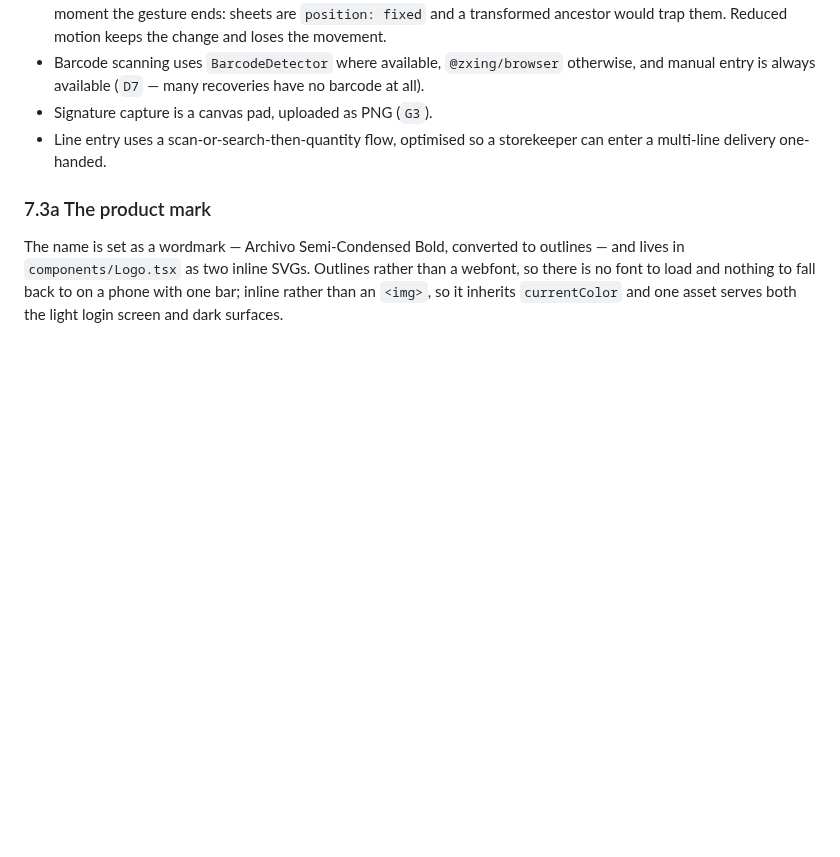
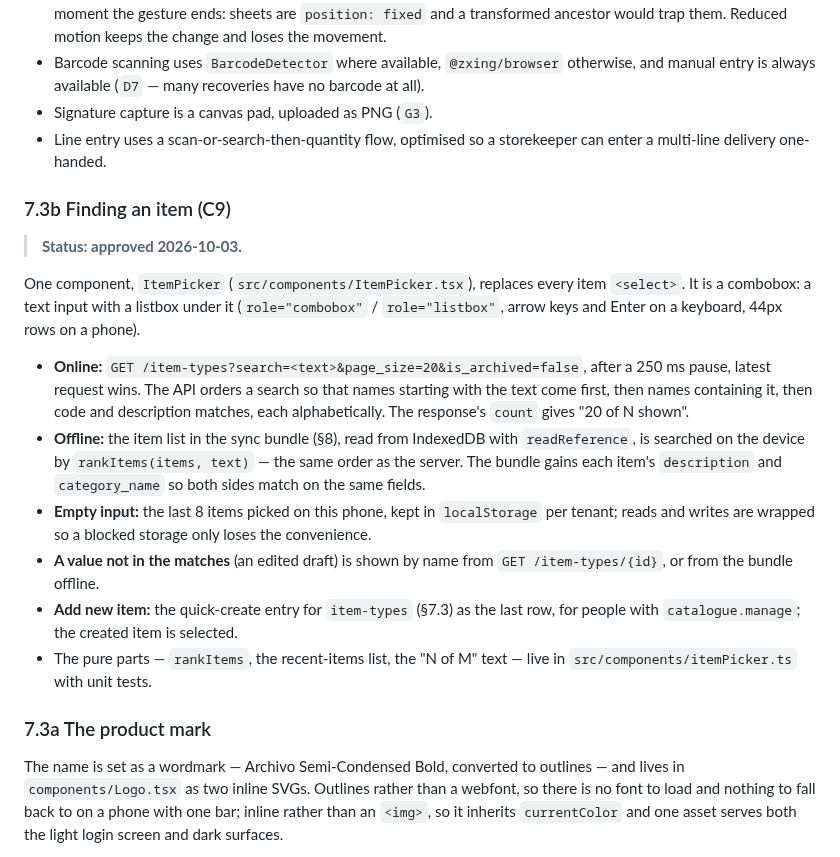
Before and after one commit to AmbeyiBrian/yardflow, a Markdown page: docs/02-design.md, the part around the change. Rendered like a GitHub page; blank space fills up the shorter version.

```diff
--- a/docs/02-design.md
+++ b/docs/02-design.md
@@ -1121,6 +1121,30 @@ security.
 - Line entry uses a scan-or-search-then-quantity flow, optimised so a storekeeper can enter a
   multi-line delivery one-handed.
 
+### 7.3b Finding an item (C9)
+
+> **Status: approved 2026-10-03.**
+
+One component, `ItemPicker` (`src/components/ItemPicker.tsx`), replaces every item `<select>`. It is
+a combobox: a text input with a listbox under it (`role="combobox"` / `role="listbox"`, arrow keys
+and Enter on a keyboard, 44px rows on a phone).
+
+- **Online:** `GET /item-types?search=<text>&page_size=20&is_archived=false`, after a 250 ms pause,
+  latest request wins. The API orders a search so that names starting with the text come first,
+  then names containing it, then code and description matches, each alphabetically. The response's
+  `count` gives "20 of N shown".
+- **Offline:** the item list in the sync bundle (§8), read from IndexedDB with `readReference`, is
+  searched on the device by `rankItems(items, text)` — the same order as the server. The bundle
+  gains each item's `description` and `category_name` so both sides match on the same fields.
+- **Empty input:** the last 8 items picked on this phone, kept in `localStorage` per tenant; reads
+  and writes are wrapped so a blocked storage only loses the convenience.
+- **A value not in the matches** (an edited draft) is shown by name from `GET /item-types/{id}`,
+  or from the bundle offline.
+- **Add new item:** the quick-create entry for `item-types` (§7.3) as the last row, for people with
+  `catalogue.manage`; the created item is selected.
+- The pure parts — `rankItems`, the recent-items list, the "N of M" text — live in
+  `src/components/itemPicker.ts` with unit tests.
+
 ### 7.3a The product mark
 
 The name is set as a wordmark — Archivo Semi-Condensed Bold, converted to outlines — and lives in
```
Also changed, not shown: docs/01-requirements.md (+19 -0 lines), docs/03-tasks.md (+26 -0 lines).
